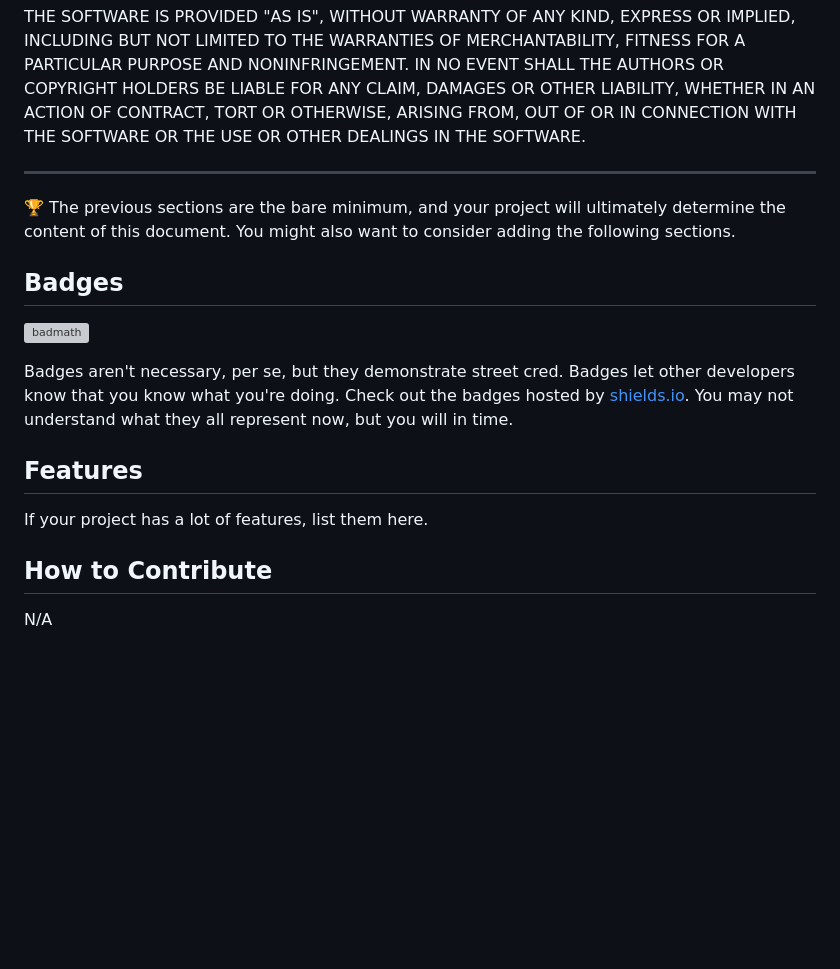
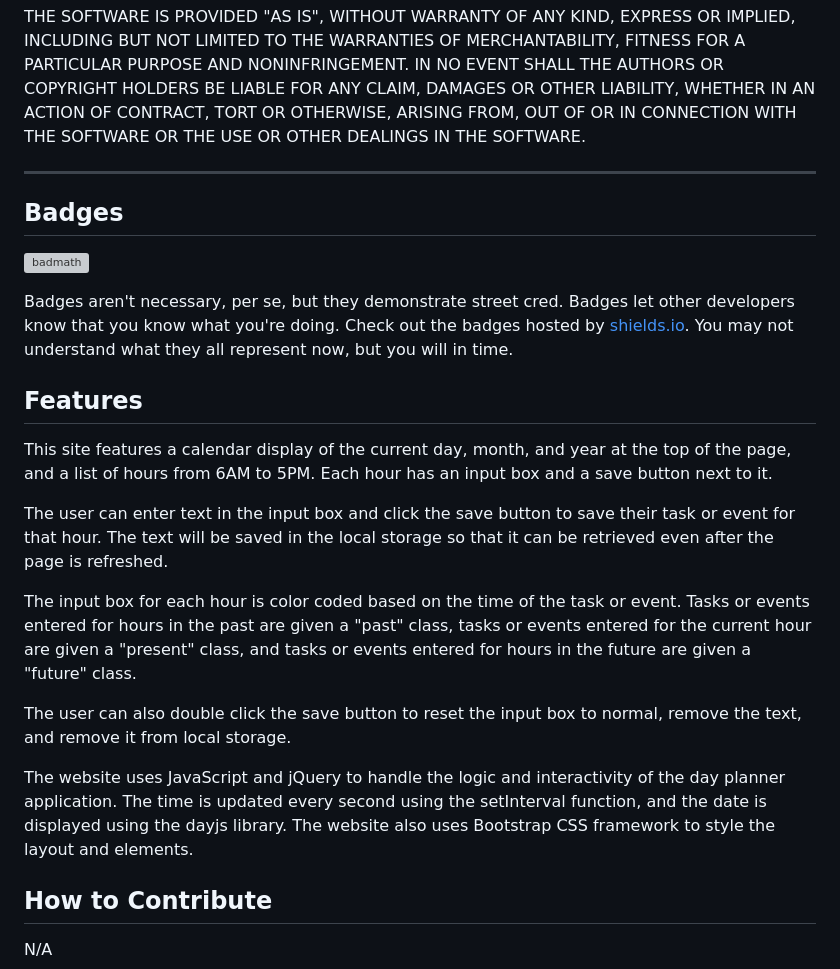
Before and after one commit to shaynefw/05-matrix-planner, a Markdown page: README.md, the part around the change printed below. Drawn GitHub-style; blank space fills up the shorter version; grey boxes are pictures that could not be loaded.

```diff
--- a/README.md
+++ b/README.md
@@ -66,8 +56,6 @@ SOFTWARE.
 
 ---
 
-🏆 The previous sections are the bare minimum, and your project will ultimately determine the content of this document. You might also want to consider adding the following sections.
-
 ## Badges
 
 ![badmath](https://img.shields.io/github/languages/top/lernantino/badmath)
@@ -76,7 +64,15 @@ Badges aren't necessary, per se, but they demonstrate street cred. Badges let ot
 
 ## Features
 
-If your project has a lot of features, list them here.
+This site features a calendar display of the current day, month, and year at the top of the page, and a list of hours from 6AM to 5PM. Each hour has an input box and a save button next to it.
+
+The user can enter text in the input box and click the save button to save their task or event for that hour. The text will be saved in the local storage so that it can be retrieved even after the page is refreshed.
+
+The input box for each hour is color coded based on the time of the task or event. Tasks or events entered for hours in the past are given a "past" class, tasks or events entered for the current hour are given a "present" class, and tasks or events entered for hours in the future are given a "future" class.
+
+The user can also double click the save button to reset the input box to normal, remove the text, and remove it from local storage.
+
+The website uses JavaScript and jQuery to handle the logic and interactivity of the day planner application. The time is updated every second using the setInterval function, and the date is displayed using the dayjs library. The website also uses Bootstrap CSS framework to style the layout and elements.
 
 ## How to Contribute
 
```
Also changed, not shown: other parts of README.md (+10 -20 lines), assets/images/Your Day Planner (1).png (added), assets/images/Your Day Planner.png (added), 4 other files.
